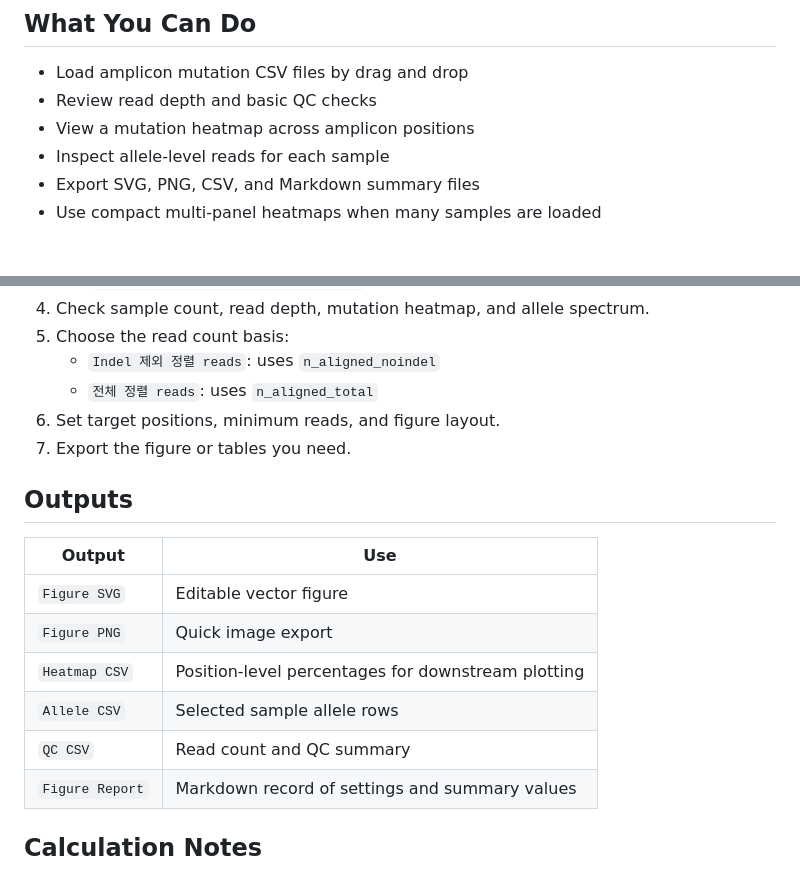
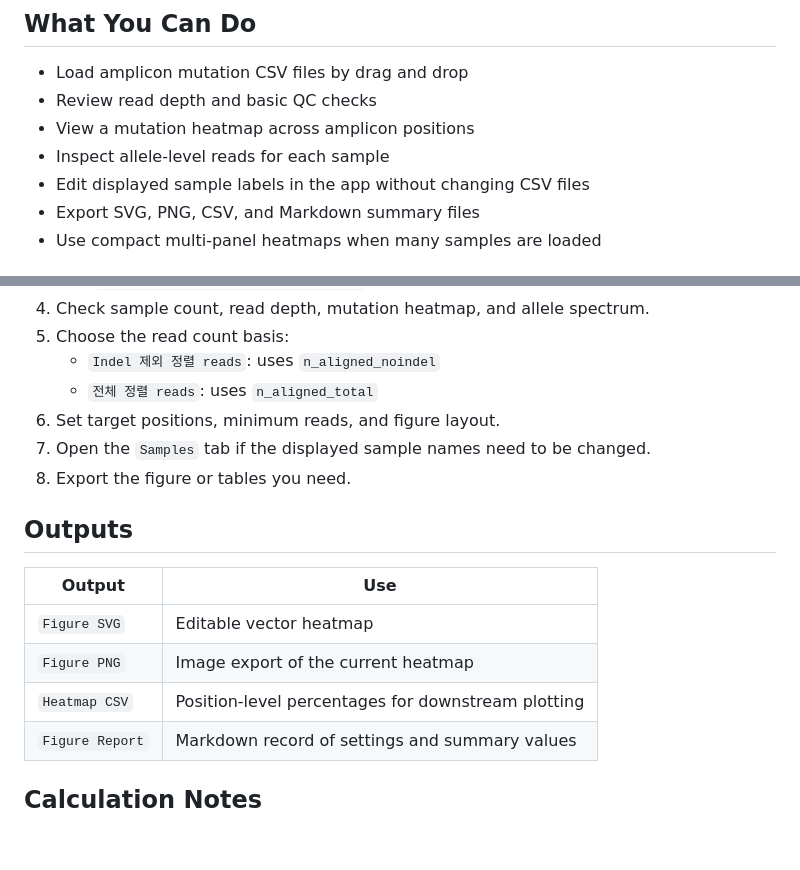
Before and after one commit to best916116-crypto/NGS_analyzer, a Markdown page: README.md, 2 parts joined by grey strips. Drawn GitHub-style; blank space fills up the shorter version.

Commit message:
Document sample label editing workflow

```diff
--- a/README.md
+++ b/README.md
@@ -16,6 +16,7 @@ The app runs in the browser. CSV files are read locally on your device and are n
 - Review read depth and basic QC checks
 - View a mutation heatmap across amplicon positions
 - Inspect allele-level reads for each sample
+- Edit displayed sample labels in the app without changing CSV files
 - Export SVG, PNG, CSV, and Markdown summary files
 - Use compact multi-panel heatmaps when many samples are loaded
 
@@ -68,17 +69,16 @@ The position columns are parsed as reference-base plus 1-based position, such as
    - `Indel 제외 정렬 reads`: uses `n_aligned_noindel`
    - `전체 정렬 reads`: uses `n_aligned_total`
 6. Set target positions, minimum reads, and figure layout.
-7. Export the figure or tables you need.
+7. Open the `Samples` tab if the displayed sample names need to be changed.
+8. Export the figure or tables you need.
 
 ## Outputs
 
 | Output | Use |
 | --- | --- |
-| `Figure SVG` | Editable vector figure |
-| `Figure PNG` | Quick image export |
+| `Figure SVG` | Editable vector heatmap |
+| `Figure PNG` | Image export of the current heatmap |
 | `Heatmap CSV` | Position-level percentages for downstream plotting |
-| `Allele CSV` | Selected sample allele rows |
-| `QC CSV` | Read count and QC summary |
 | `Figure Report` | Markdown record of settings and summary values |
 
 ## Calculation Notes
```
